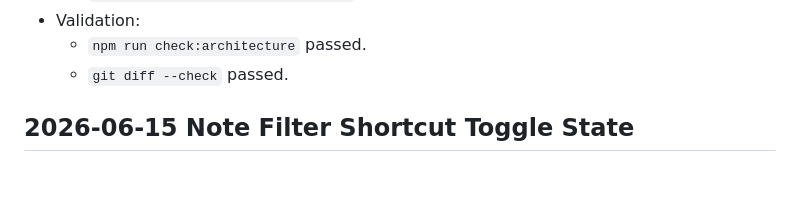
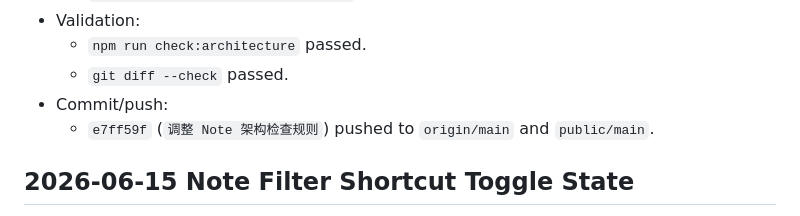
Before and after one commit to pentiumxp/Note-Public, a Markdown page: .agent-context/HANDOFF.md, the part around one of its changes. GitHub-like rendering; blank space fills up the shorter version.

```diff
--- a/.agent-context/HANDOFF.md
+++ b/.agent-context/HANDOFF.md
@@ -17,6 +71,9 @@
 - Validation:
   - `npm run check:architecture` passed.
   - `git diff --check` passed.
+- Commit/push:
+  - `e7ff59f` (`调整 Note 架构检查规则`) pushed to `origin/main` and
+    `public/main`.
 
 ## 2026-06-15 Note Filter Shortcut Toggle State
 
```
Also changed, not shown: other parts of .agent-context/HANDOFF.md (+55 -1 lines).
